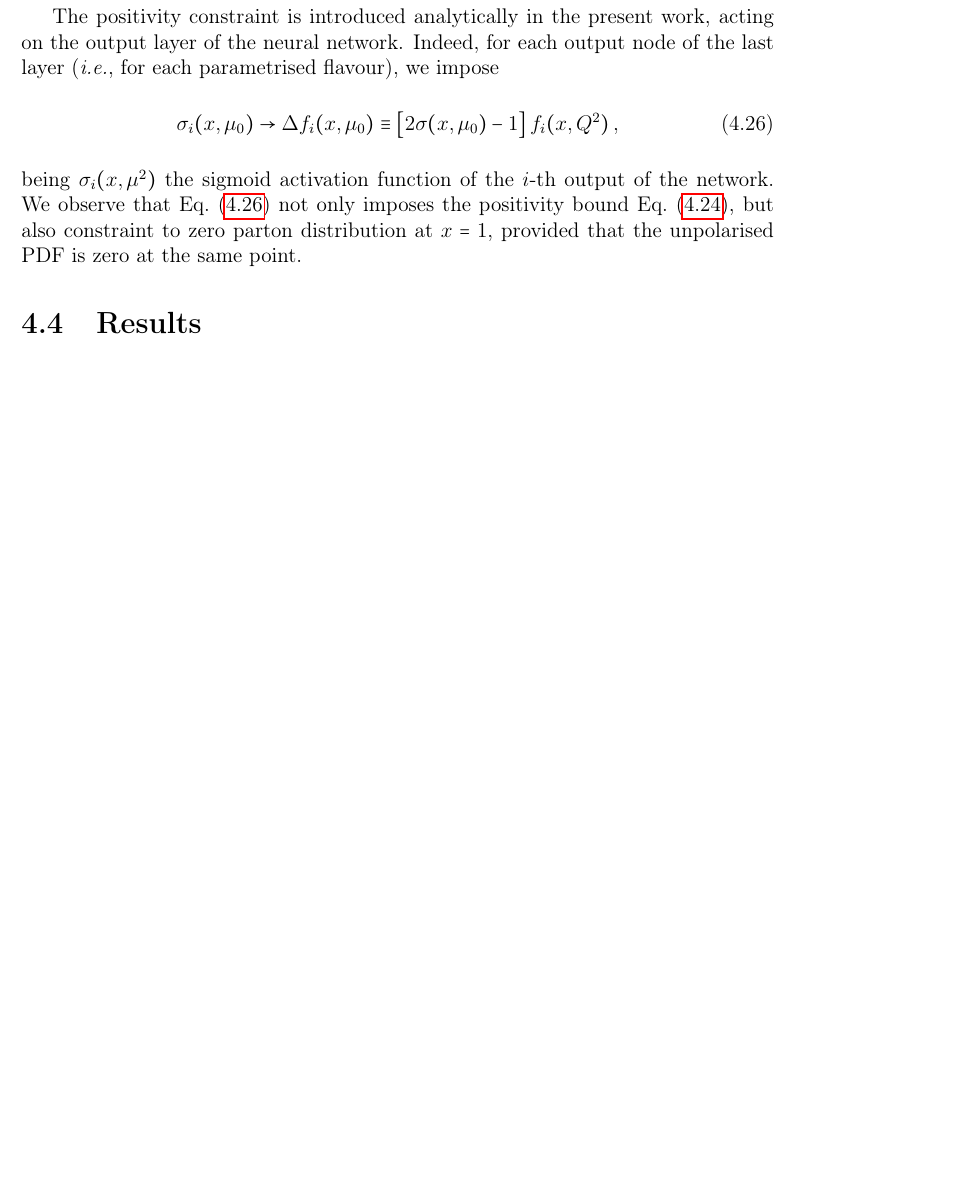
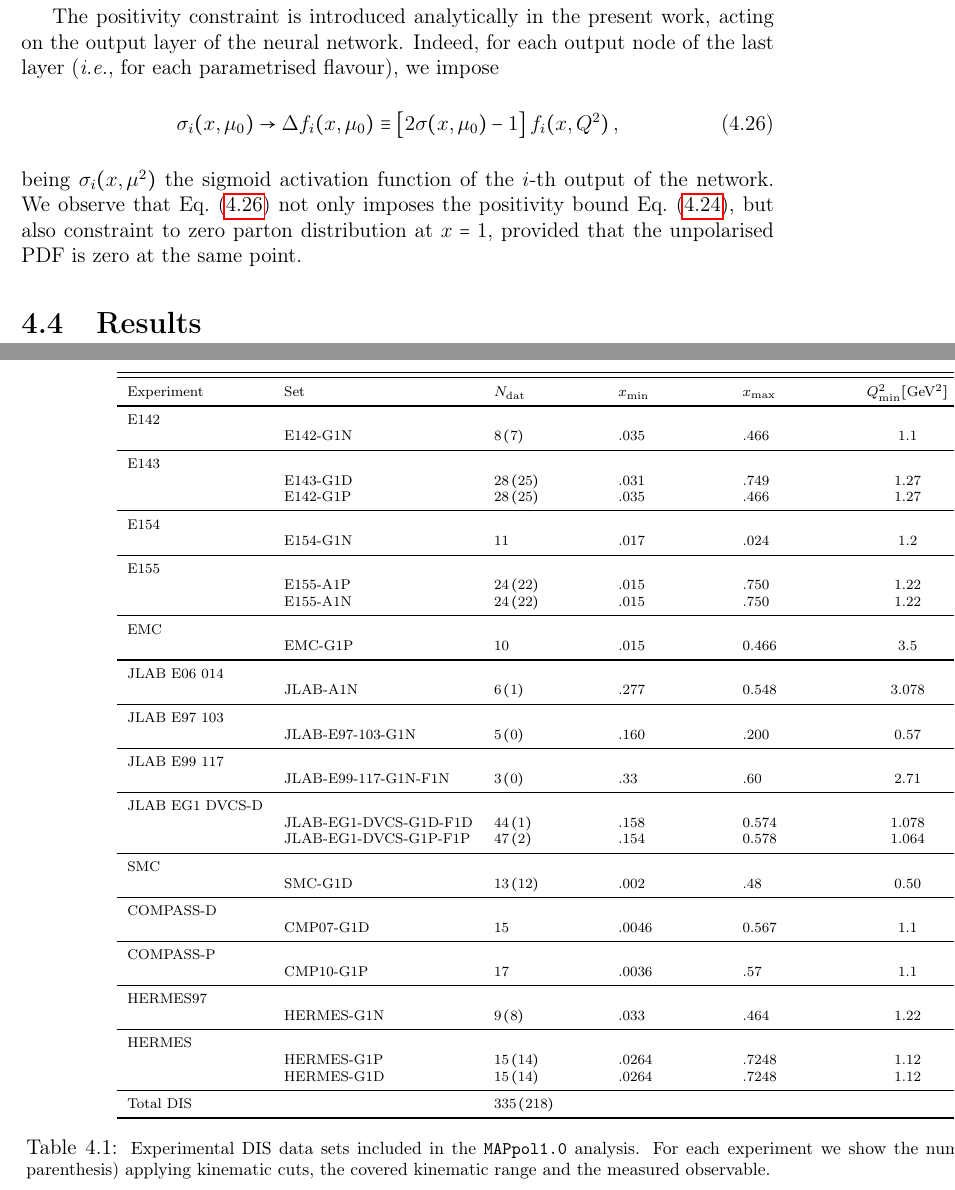
Before and after one commit to achiefa/Thesis, a LaTeX thesis (main.tex, which reads Chapters/Chapter_4/chapter_4.tex, tables/DIS_data.tex, tables/SIDIS_data.tex): part of page 55 of 68 before the commit and two parts of pages 55 and 56 of 70 after it, the two joined at a grey line, cut so that both start at the same text, the shorter picture padded with empty space. Compiled offline with pdfLaTeX.

Commit message:
Added tables with sets in chapter 4.

```diff
--- a/Chapters/Chapter_4/chapter_4.tex
+++ b/Chapters/Chapter_4/chapter_4.tex
@@ -30,0 +40 @@ In particular, correlated systematics (multiplicative and/or additive) are only
+    Experimental DIS data sets included in the \texttt{MAPpol1.0} analysis. For each experiment we show the number of data points before and after (in parenthesis) applying kinematic cuts, the covered kinematic range and the measured observable.
@@ -30,0 +53 @@ In particular, correlated systematics (multiplicative and/or additive) are only
+    Experimental SIDIS data sets included in the \texttt{MAPpol1.0} analysis. For each experiment we show the number of data points before and after (in parenthesis) applying kinematic cuts, the covered kinematic range and the measured observable.
--- a/main.tex
+++ b/main.tex
@@ -8,6 +8,8 @@
 \setlength{\jot}{10pt}
 \usepackage{mathtools}
 \usepackage{hyperref}
+\usepackage{tabularx}
+\usepackage{booktabs}
 \usepackage{graphicx}
 \usepackage{caption}
 \usepackage{subcaption}
@@ -26,6 +28,7 @@ bottom=25mm]{geometry}
 \usepackage{slashed}
 \usepackage{MnSymbol}
 \usepackage{afterpage}
+\usepackage{pdflscape}
 %Options: Sonny, Lenny, Glenn, Conny, Rejne, Bjarne, Bjornstrup
 \usepackage[Bjornstrup]{fncychap}
 \usepackage[bottom]{footmisc}
--- /dev/null
+++ b/tables/DIS_data.tex
@@ -0,0 +1,53 @@
+\begin{tabularx}{1\pdfpagewidth}{llXXXcccc}
+  \toprule \toprule
+   Experiment    & Set  &  $N_{\T{dat}}$  &  $x_{\T{min}}$  &  $x_{\T{max}}$  & $Q^2_{\T{min}} [\T{GeV}^2]$ &  $Q^2_{\T{max}} [\T{GeV}^2]$ &    $F$    &  Ref. \\
+  \midrule
+   E142
+        \\       & E142-G1N & $8\,(7)$ & $.035$ & $.466$ & $1.1$ & $5.5$ & $g_1$ & \cite{E142:1993hql} \\
+  \midrule
+   E143
+        \\       &  E143-G1D  &   $28\,(25)$  &    $.031$       &      $.749$     &    $1.27$                   &       $9.52$                 &  $g_1$    & \cite{E143:1998hbs} \\
+                 &  E142-G1P  &   $28\,(25)$  &    $.035$       &      $.466$     &    $1.27$                   &       $9.52$                 &  $g_1$    & \cite{E143:1998hbs} \\
+  \midrule
+   E154
+        \\       &  E154-G1N  &   $11$         &    $.017$      &      $.024$      &   $ 1.2$                    & $15.0$                       & $g_1$     & \cite{E154:1997xfa} \\
+  \midrule
+   E155
+       \\        & E155-A1P   & $24\,(22)$      & $.015$        & $.750$          &  $1.22$                & $34.72$                & $g_1/F_1$          & \cite{E155:2000qdr}
+       \\        & E155-A1N   & $24\,(22)$      & $.015$        & $.750$          &  $1.22$                & $34.72$                & $g_1/F_1$          & \cite{E155:2000qdr} \\
+  \midrule
+   EMC
+       \\        & EMC-G1P    & $10$         & $.015$       & $0.466$       &    $3.5$         & $29.5$                      & $g_1$          & \cite{EuropeanMuon:1989yki} \\
+  \midrule
+   JLAB E06 014
+       \\        & JLAB-A1N   & $6\,(1)$     & $.277$       & $0.548$      & $3.078$    & $3.078$                  & $g_1/F_1$  & \cite{JeffersonLabHallA:2016neg} \\
+  \midrule
+   JLAB E97 103
+       \\        & JLAB-E97-103-G1N & $5\,(0)$ & $.160$ & $.200$ & $0.57$ & $1.34$ & $g_1$ & \cite{Kramer:2002tt}\\
+  \midrule
+   JLAB E99 117
+       \\        & JLAB-E99-117-G1N-F1N & $3\,(0)$ & $.33$ & $.60$ & $2.71$ & $4.83$ & $g_1/F_1$ & \cite{JeffersonLabHallA:2004tea} \\
+  \midrule
+   JLAB EG1 DVCS-D
+       \\        & JLAB-EG1-DVCS-G1D-F1D & $44\,(1)$ & $.158$ & $0.574$ & $1.078$ & $4.666$ & $g_1/F_1$ & \cite{CLAS:2014qtg}
+       \\        & JLAB-EG1-DVCS-G1P-F1P & $47\,(2)$ & $.154$ & $0.578$ & $1.064$ & $4.115$ & $g_1/F_1$ & \cite{CLAS:2014qtg} \\
+  \midrule
+   SMC
+       \\        & SMC-G1D & $13\,(12)$ & $.002$ & $.48$ & $0.50$ & $54.80$ & $g_1$ &  \cite{SpinMuon:1999udj} \\
+  \midrule
+   COMPASS-D
+       \\        & CMP07-G1D & $15$ & $.0046$ & $0.567$ & $1.1$ & $60.8$ & $g_1$ & \cite{COMPASS:2006mhr} \\
+  \midrule
+   COMPASS-P
+       \\        & CMP10-G1P & $17$ & $.0036$ & $.57$ & $1.1$ & $67.4$ & $g_1$ & \cite{COMPASS:2010wkz} \\
+  \midrule
+   HERMES97
+       \\        & HERMES-G1N & $9\,(8)$ & $.033$ & $.464$ & $1.22$ & $5.25$ & $g_1$ & \cite{HERMES:1997hjr} \\
+  \midrule
+   HERMES
+       \\        & HERMES-G1P & $15\,(14)$ & $.0264$ & $.7248$ & $1.12$ & $12.21$ & $g_1$ & \cite{HERMES:2006jyl}
+       \\        & HERMES-G1D & $15\,(14)$ & $.0264$ & $.7248$ & $1.12$ & $12.21$ & $g_1$ & \cite{HERMES:2006jyl} \\
+  \midrule
+   Total DIS         &    & $335 \, (218)$  & & &  &    &      &      \\
+  \bottomrule
+\end{tabularx}
--- /dev/null
+++ b/tables/SIDIS_data.tex
@@ -0,0 +1,3 @@
+\begin{tabularx}{1\pdfpagewidth}{llXXXcccc}
+  \toprule \toprule
+   Experiment    & Set       &  $N_{\T{dat}}$  &  $x_{\T{min}}$  &  $x_{\T{max}}$  & $Q^2_{\T{min}} [\T{GeV}^2]$ &  $Q^2_{\T{max}} [\T{GeV}^2]$ &    $F$    &  Ref. \\
```
Also changed, not shown: Chapters/Chapter_4/chapter4.bib (+10 -9 lines), Chapters/Chapter_4/chapter_4.tex (31 more changed lines), tables/SIDIS_data.tex (29 more changed lines).
